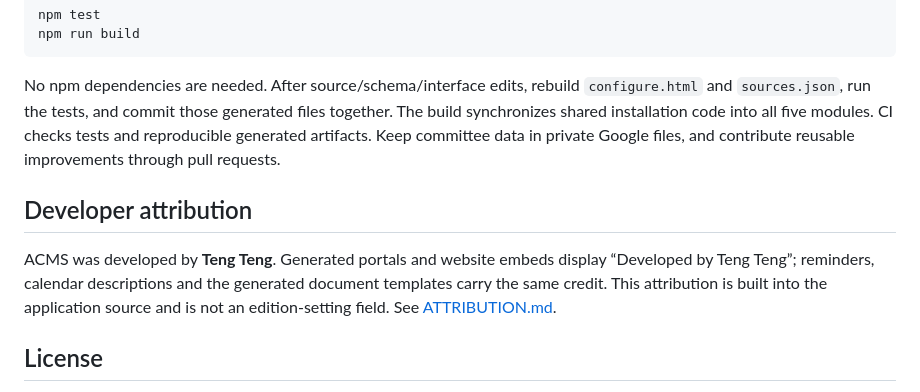
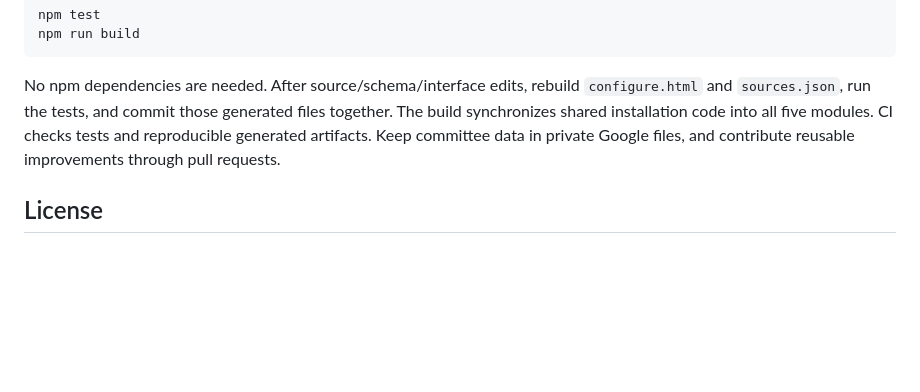
Before and after one commit to doubleteng/ACADIA-Conference-Management-System, a Markdown page: README.md, the part around the change. Rendered like a GitHub page; blank space fills up the shorter version.

Commit message:
Remove developer attribution information
Removed developer attribution section from README.

```diff
--- a/README.md
+++ b/README.md
@@ -63,9 +63,6 @@ npm run build
 
 No npm dependencies are needed. After source/schema/interface edits, rebuild `configure.html` and `sources.json`, run the tests, and commit those generated files together. The build synchronizes shared installation code into all five modules. CI checks tests and reproducible generated artifacts. Keep committee data in private Google files, and contribute reusable improvements through pull requests.
 
-## Developer attribution
-
-ACMS was developed by **Teng Teng**. Generated portals and website embeds display “Developed by Teng Teng”; reminders, calendar descriptions and the generated document templates carry the same credit. This attribution is built into the application source and is not an edition-setting field. See [ATTRIBUTION.md](ATTRIBUTION.md).
 
 ## License
 
```
